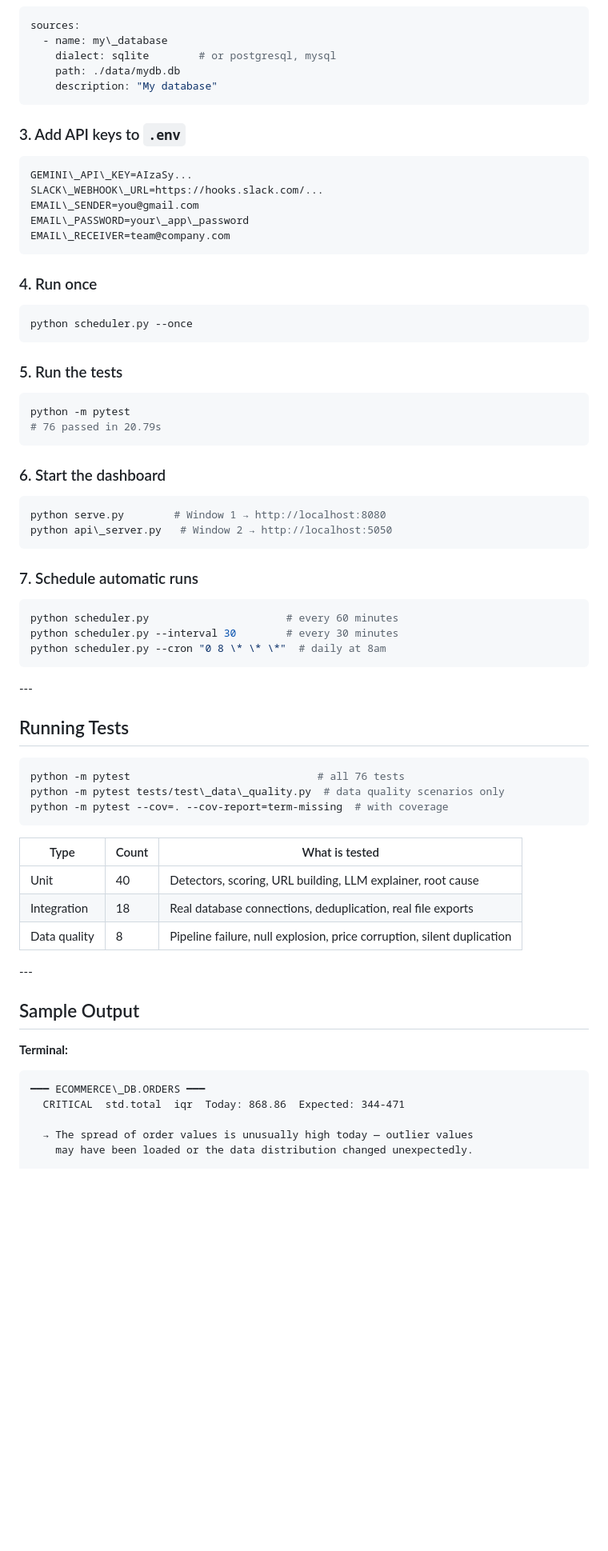
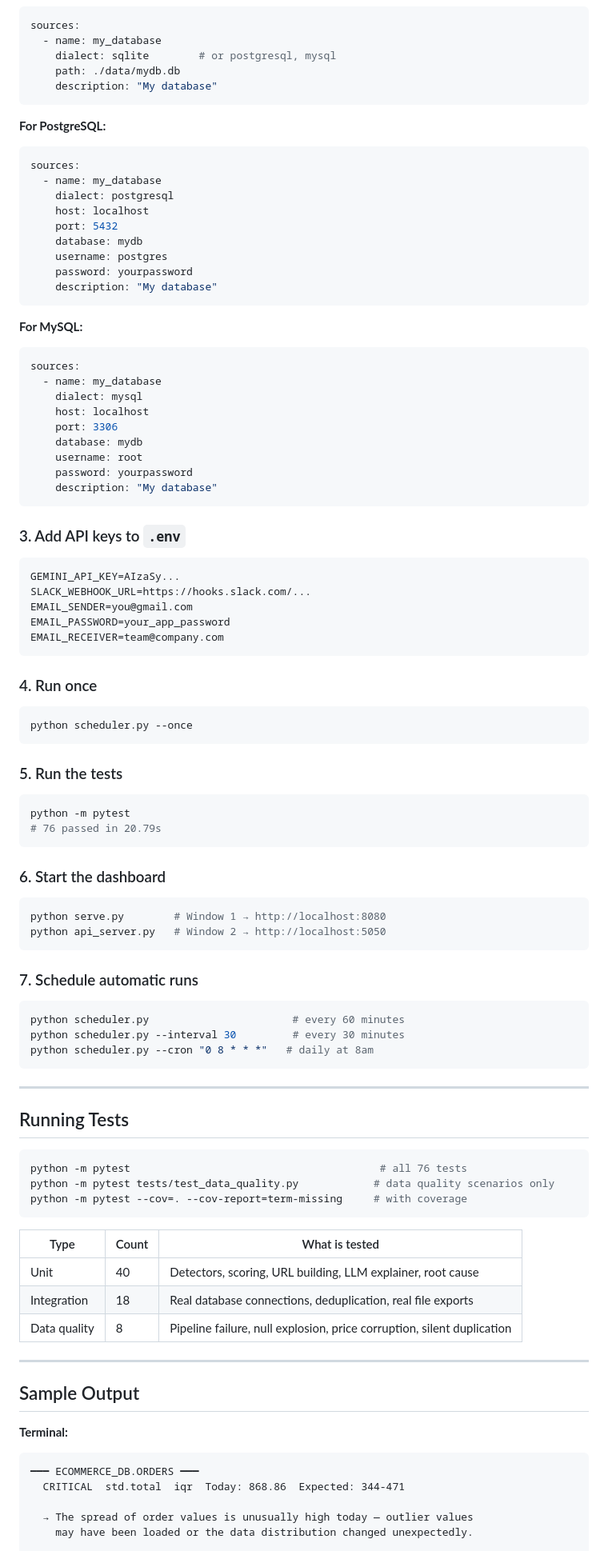
Before and after one commit to isuriyy/dq-monitor, a Markdown page: README.md, the part around one of its changes. Shown at 80% size. GitHub-like rendering; blank space fills up the shorter version.

````diff
--- a/README.md
+++ b/README.md
@@ -158,74 +160,100 @@ pip install pandas scikit-learn sqlalchemy apscheduler flask flask-cors \\
 
 ```yaml
 sources:
-  - name: my\_database
+  - name: my_database
     dialect: sqlite        # or postgresql, mysql
     path: ./data/mydb.db
     description: "My database"
 ```
 
-### 3\. Add API keys to `.env`
+**For PostgreSQL:**
+```yaml
+sources:
+  - name: my_database
+    dialect: postgresql
+    host: localhost
+    port: 5432
+    database: mydb
+    username: postgres
+    password: yourpassword
+    description: "My database"
+```
+
+**For MySQL:**
+```yaml
+sources:
+  - name: my_database
+    dialect: mysql
+    host: localhost
+    port: 3306
+    database: mydb
+    username: root
+    password: yourpassword
+    description: "My database"
+```
+
+### 3. Add API keys to `.env`
 
 ```
-GEMINI\_API\_KEY=AIzaSy...
-SLACK\_WEBHOOK\_URL=https://hooks.slack.com/...
-EMAIL\_SENDER=you@gmail.com
-EMAIL\_PASSWORD=your\_app\_password
-EMAIL\_RECEIVER=team@company.com
+GEMINI_API_KEY=AIzaSy...
+SLACK_WEBHOOK_URL=https://hooks.slack.com/...
+EMAIL_SENDER=you@gmail.com
+EMAIL_PASSWORD=your_app_password
+EMAIL_RECEIVER=team@company.com
 ```
 
-### 4\. Run once
+### 4. Run once
 
 ```bash
 python scheduler.py --once
 ```
 
-### 5\. Run the tests
+### 5. Run the tests
 
 ```bash
 python -m pytest
 # 76 passed in 20.79s
 ```
 
-### 6\. Start the dashboard
+### 6. Start the dashboard
 
 ```bash
 python serve.py        # Window 1 → http://localhost:8080
-python api\_server.py   # Window 2 → http://localhost:5050
+python api_server.py   # Window 2 → http://localhost:5050
 ```
 
-### 7\. Schedule automatic runs
+### 7. Schedule automatic runs
 
 ```bash
-python scheduler.py                      # every 60 minutes
-python scheduler.py --interval 30        # every 30 minutes
-python scheduler.py --cron "0 8 \* \* \*"  # daily at 8am
+python scheduler.py                       # every 60 minutes
+python scheduler.py --interval 30         # every 30 minutes
+python scheduler.py --cron "0 8 * * *"   # daily at 8am
 ```
 
-\---
+---
 
 ## Running Tests
 
 ```bash
-python -m pytest                              # all 76 tests
-python -m pytest tests/test\_data\_quality.py  # data quality scenarios only
-python -m pytest --cov=. --cov-report=term-missing  # with coverage
+python -m pytest                                        # all 76 tests
+python -m pytest tests/test_data_quality.py            # data quality scenarios only
+python -m pytest --cov=. --cov-report=term-missing     # with coverage
 ```
 
-|Type|Count|What is tested|
-|-|-|-|
-|Unit|40|Detectors, scoring, URL building, LLM explainer, root cause|
-|Integration|18|Real database connections, deduplication, real file exports|
-|Data quality|8|Pipeline failure, null explosion, price corruption, silent duplication|
+| Type | Count | What is tested |
+|---|---|---|
+| Unit | 40 | Detectors, scoring, URL building, LLM explainer, root cause |
+| Integration | 18 | Real database connections, deduplication, real file exports |
+| Data quality | 8 | Pipeline failure, null explosion, price corruption, silent duplication |
 
-\---
+---
 
 ## Sample Output
 
 **Terminal:**
 
 ```
-━━━ ECOMMERCE\_DB.ORDERS ━━━
+━━━ ECOMMERCE_DB.ORDERS ━━━
   CRITICAL  std.total  iqr  Today: 868.86  Expected: 344-471
 
   → The spread of order values is unusually high today — outlier values
````
Also changed, not shown: other parts of README.md (+106 -88 lines).
